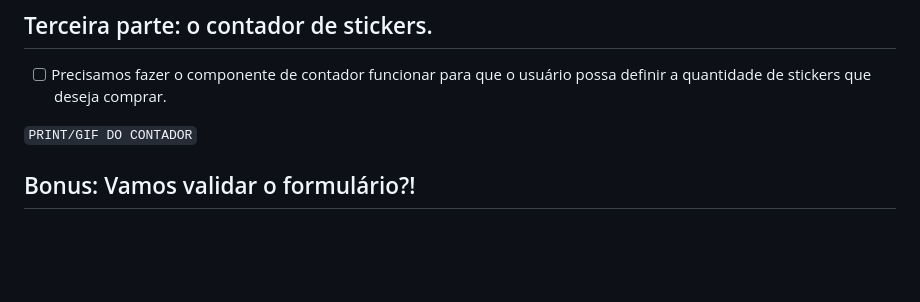
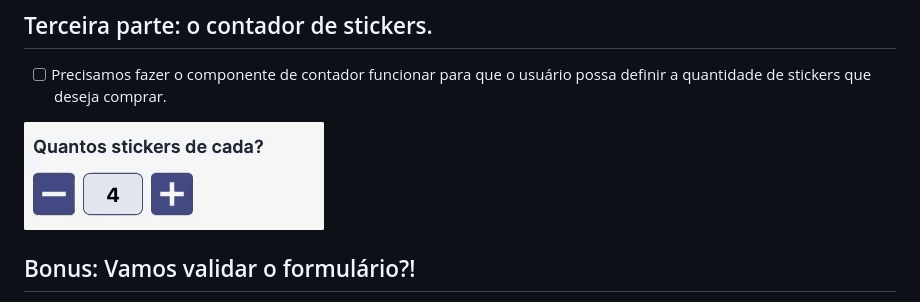
Before and after one commit to Wanhenri/desafio-front-end, a Markdown page: README.md, the part around the change. GitHub-like rendering; pictures changed too: contador.gif (added); blank space fills up the shorter version.

Commit message:
Adiciona gif do contador

```diff
--- a/README.md
+++ b/README.md
@@ -41,7 +41,7 @@ Você deve utilizar esse código, ~que tá uma beleza~, para iniciar o seu teste
 ## Terceira parte: o contador de stickers.
 - [ ] Precisamos fazer o componente de contador funcionar para que o usuário possa definir a quantidade de stickers que deseja comprar.
 
-`PRINT/GIF DO CONTADOR`
+![](contador.gif)
 
 ## Bonus: Vamos validar o formulário?!
 Validações de formulário ajudam o usuário a não se perder durante o preenchimento das informações  necessárias. Ajude  nessa causa 🙃.
```
